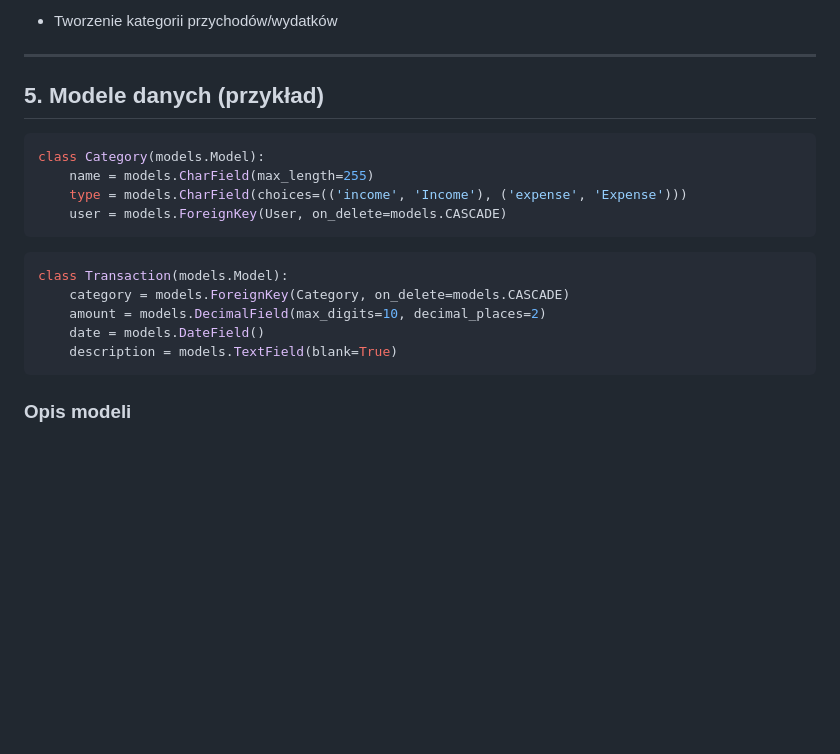
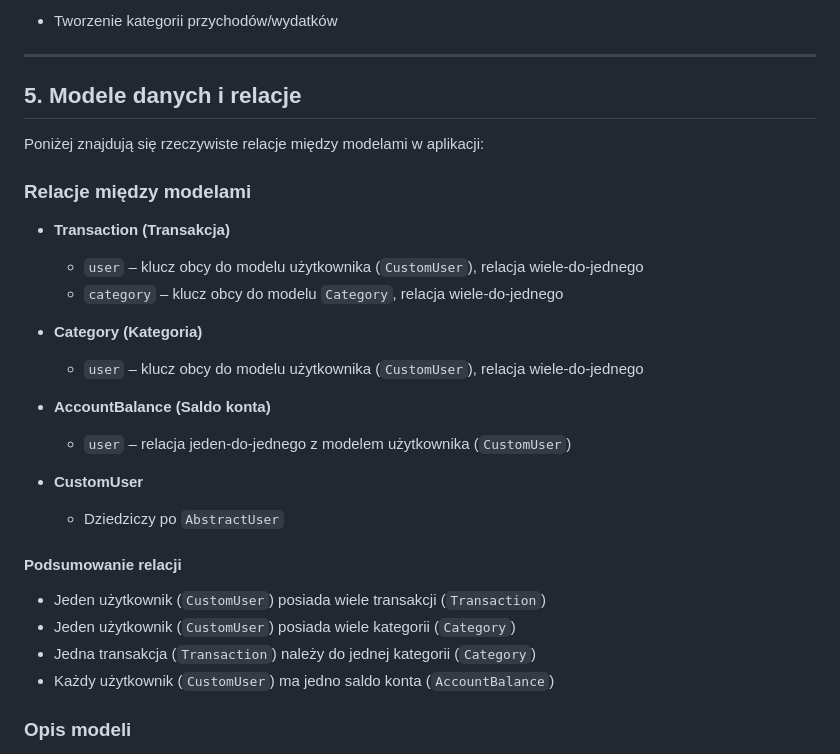
Before and after one commit to Nixir-hub/budget_managment_app_django, a Markdown page: README.md, the part around the change. GitHub-like rendering; blank space fills up the shorter version.

````diff
--- a/README.md
+++ b/README.md
@@ -85,22 +85,31 @@ python manage.py runserver
 
 ---
 
-## 5. Modele danych (przykład)
+## 5. Modele danych i relacje
 
-```python
-class Category(models.Model):
-    name = models.CharField(max_length=255)
-    type = models.CharField(choices=(('income', 'Income'), ('expense', 'Expense')))
-    user = models.ForeignKey(User, on_delete=models.CASCADE)
-```
+Poniżej znajdują się rzeczywiste relacje między modelami w aplikacji:
 
-```python
-class Transaction(models.Model):
-    category = models.ForeignKey(Category, on_delete=models.CASCADE)
-    amount = models.DecimalField(max_digits=10, decimal_places=2)
-    date = models.DateField()
-    description = models.TextField(blank=True)
-```
+### Relacje między modelami
+
+- **Transaction (Transakcja)**
+  - `user` – klucz obcy do modelu użytkownika (`CustomUser`), relacja wiele-do-jednego
+  - `category` – klucz obcy do modelu `Category`, relacja wiele-do-jednego
+
+- **Category (Kategoria)**
+  - `user` – klucz obcy do modelu użytkownika (`CustomUser`), relacja wiele-do-jednego
+
+- **AccountBalance (Saldo konta)**
+  - `user` – relacja jeden-do-jednego z modelem użytkownika (`CustomUser`)
+
+- **CustomUser**
+  - Dziedziczy po `AbstractUser`
+
+#### Podsumowanie relacji
+
+- Jeden użytkownik (`CustomUser`) posiada wiele transakcji (`Transaction`)
+- Jeden użytkownik (`CustomUser`) posiada wiele kategorii (`Category`)
+- Jedna transakcja (`Transaction`) należy do jednej kategorii (`Category`)
+- Każdy użytkownik (`CustomUser`) ma jedno saldo konta (`AccountBalance`)
 
 ### Opis modeli
 
````
